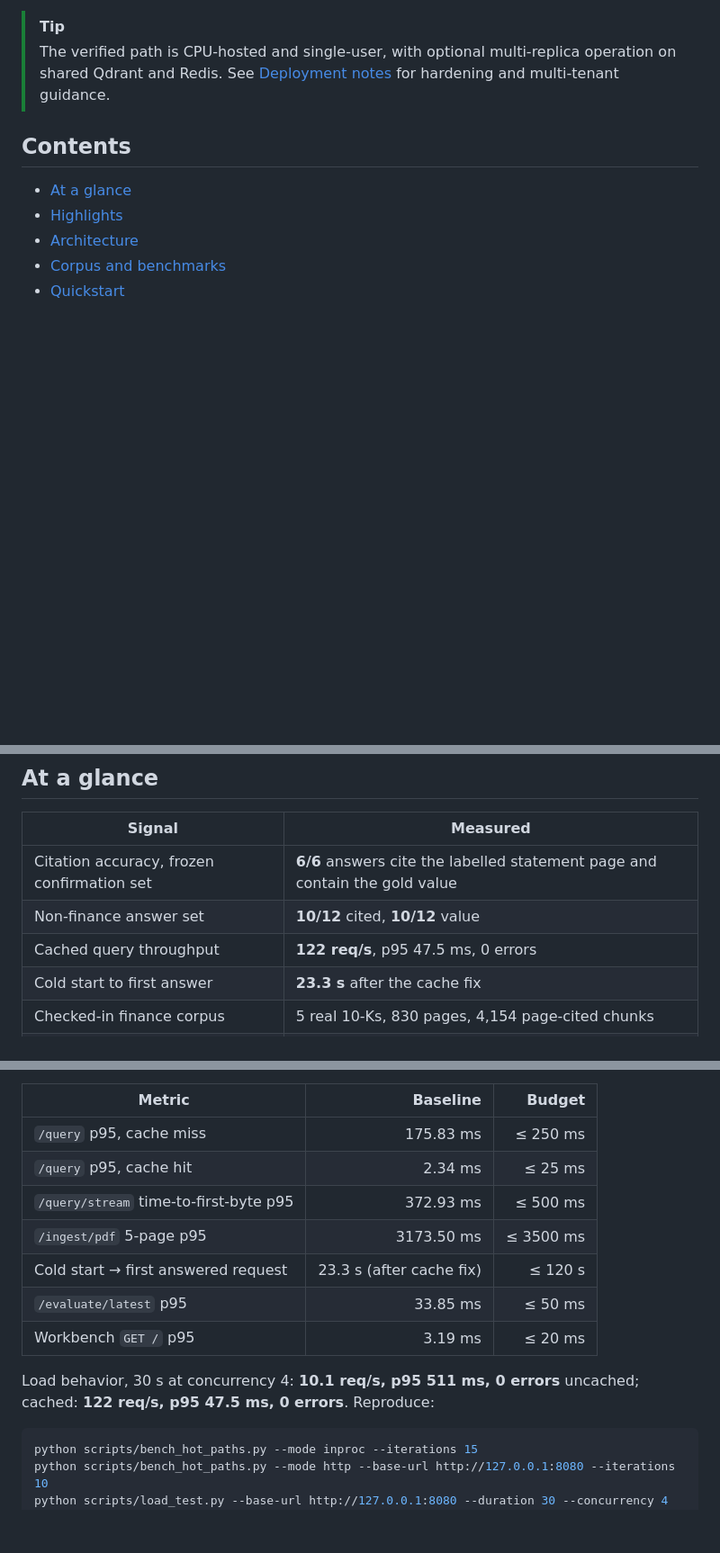
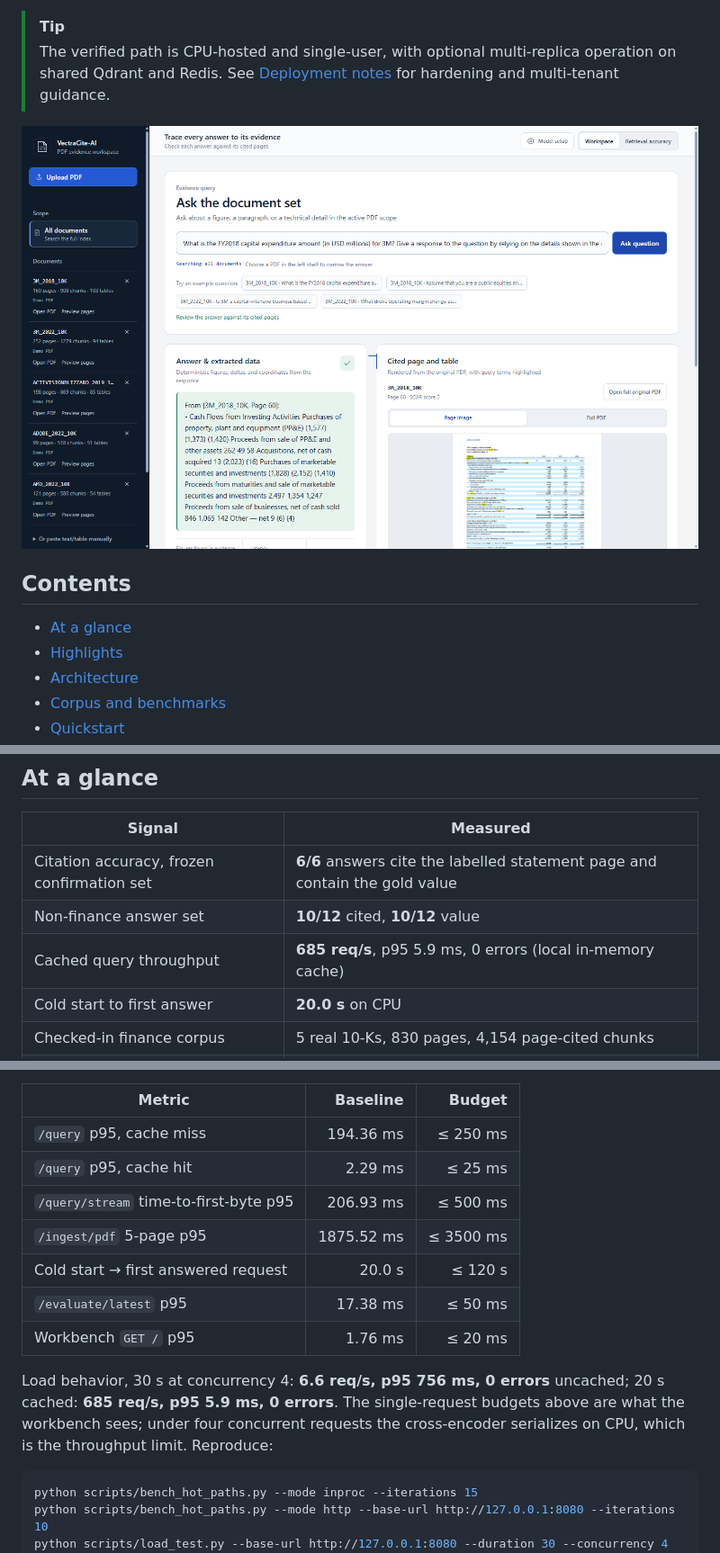
Before and after one commit to Abood991B/vectracite-ai, a Markdown page: README.md, 3 parts joined by grey strips. Shown at 90% size. Drawn GitHub-style; pictures changed too: assets/workbench.png (added); blank space fills up the shorter version.

````diff
--- a/README.md
+++ b/README.md
@@ -31,6 +31,8 @@ deterministic; an OpenAI-compatible endpoint is optional.
 > The verified path is CPU-hosted and single-user, with optional multi-replica operation on shared
 > Qdrant and Redis. See [Deployment notes](#deployment-notes) for hardening and multi-tenant guidance.
 
+![The VectraCite-AI workbench answering a capex question: the cited line on page 60, the matched table coordinates, and the highlighted source page](assets/workbench.png)
+
 ## Contents
 
 - [At a glance](#at-a-glance)
@@ -52,6 +54,6 @@ deterministic; an OpenAI-compatible endpoint is optional.
 |---|---|
 | Citation accuracy, frozen confirmation set | **6/6** answers cite the labelled statement page and contain the gold value |
 | Non-finance answer set | **10/12** cited, **10/12** value |
-| Cached query throughput | **122 req/s**, p95 47.5 ms, 0 errors |
-| Cold start to first answer | **23.3 s** after the cache fix |
+| Cached query throughput | **685 req/s**, p95 5.9 ms, 0 errors (local in-memory cache) |
+| Cold start to first answer | **20.0 s** on CPU |
 | Checked-in finance corpus | 5 real 10-Ks, 830 pages, 4,154 page-cited chunks |
@@ -276,16 +278,18 @@ CPU, in-memory Qdrant, Redis absent. Numbers are only comparable within the same
 
 | Metric | Baseline | Budget |
 |---|---:|---:|
-| `/query` p95, cache miss | 175.83 ms | ≤ 250 ms |
-| `/query` p95, cache hit | 2.34 ms | ≤ 25 ms |
-| `/query/stream` time-to-first-byte p95 | 372.93 ms | ≤ 500 ms |
-| `/ingest/pdf` 5-page p95 | 3173.50 ms | ≤ 3500 ms |
-| Cold start → first answered request | 23.3 s (after cache fix) | ≤ 120 s |
-| `/evaluate/latest` p95 | 33.85 ms | ≤ 50 ms |
-| Workbench `GET /` p95 | 3.19 ms | ≤ 20 ms |
+| `/query` p95, cache miss | 194.36 ms | ≤ 250 ms |
+| `/query` p95, cache hit | 2.29 ms | ≤ 25 ms |
+| `/query/stream` time-to-first-byte p95 | 206.93 ms | ≤ 500 ms |
+| `/ingest/pdf` 5-page p95 | 1875.52 ms | ≤ 3500 ms |
+| Cold start → first answered request | 20.0 s | ≤ 120 s |
+| `/evaluate/latest` p95 | 17.38 ms | ≤ 50 ms |
+| Workbench `GET /` p95 | 1.76 ms | ≤ 20 ms |
 
-Load behavior, 30 s at concurrency 4: **10.1 req/s, p95 511 ms, 0 errors** uncached; cached:
-**122 req/s, p95 47.5 ms, 0 errors**. Reproduce:
+Load behavior, 30 s at concurrency 4: **6.6 req/s, p95 756 ms, 0 errors** uncached; 20 s cached:
+**685 req/s, p95 5.9 ms, 0 errors**. The single-request budgets above are what the workbench sees;
+under four concurrent requests the cross-encoder serializes on CPU, which is the throughput limit.
+Reproduce:
 
 ```bash
 python scripts/bench_hot_paths.py --mode inproc --iterations 15
````
Also changed, not shown: other parts of README.md (+48 -16 lines), docs/PERFORMANCE.md (+10 -10 lines), docs/TESTING.md (+2 -2 lines), 9 other files.
